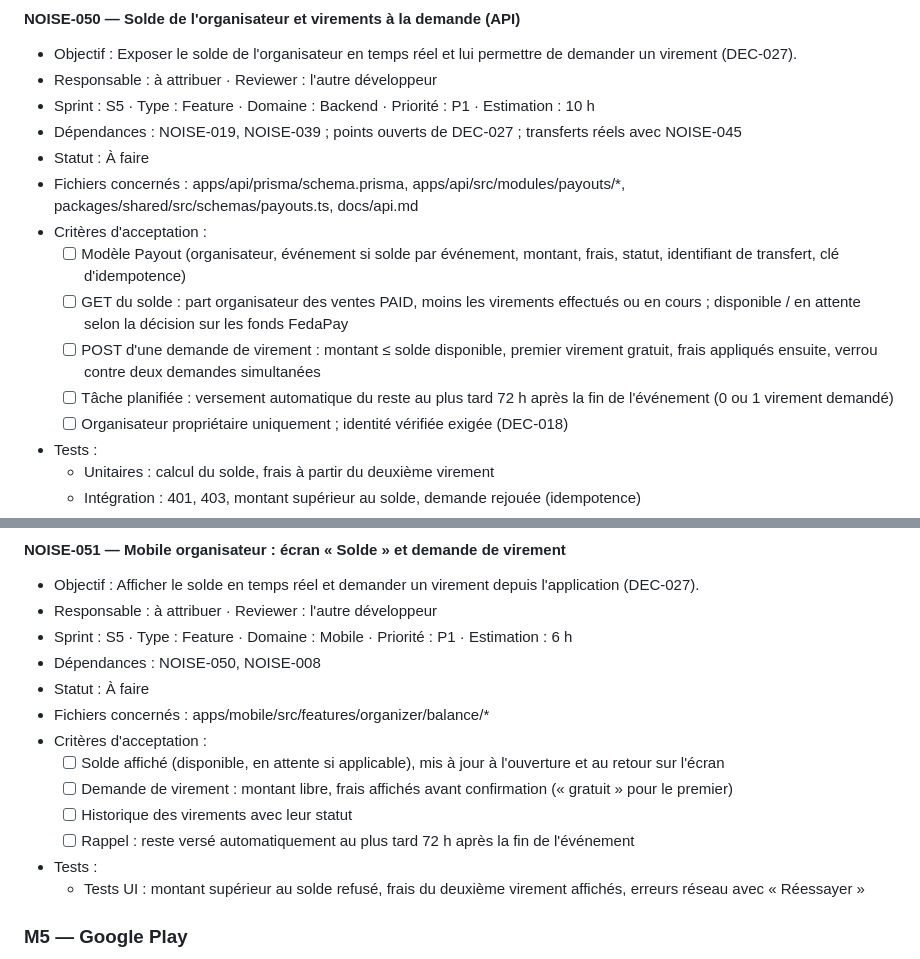
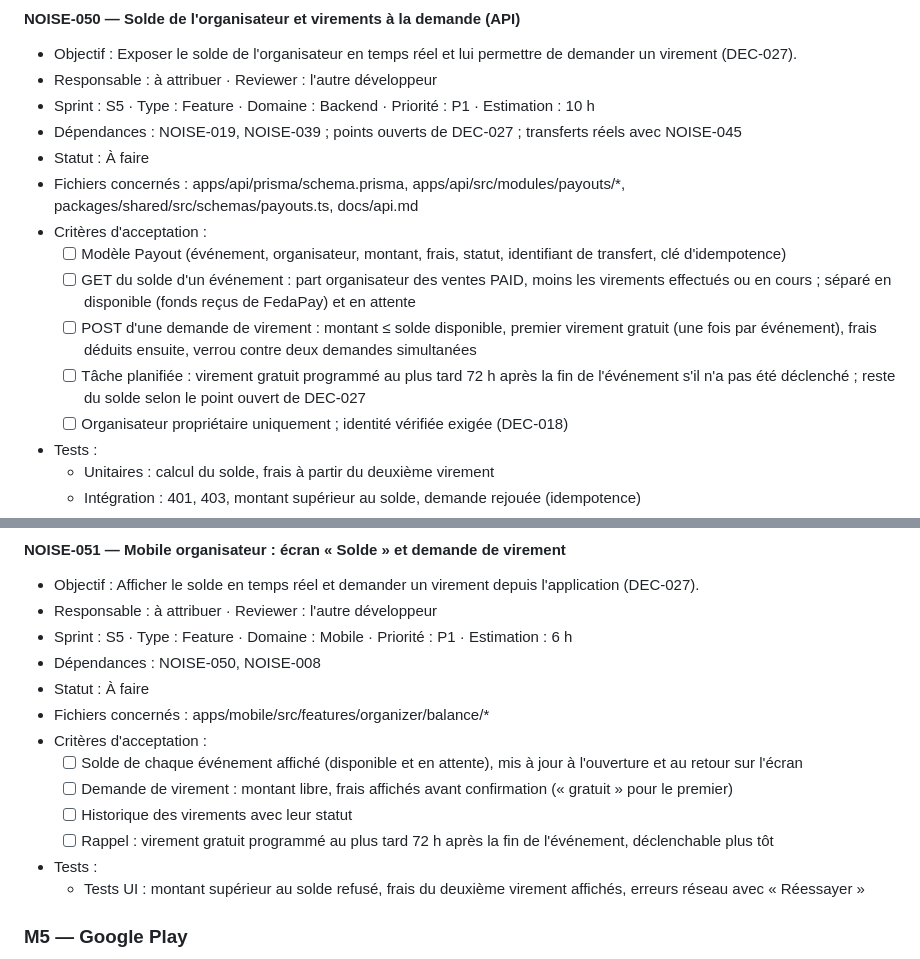
Before and after one commit to Noise1234567/Noise-, a Markdown page: roadmap.md, 2 parts joined by grey strips. GitHub-like rendering.

```diff
--- a/roadmap.md
+++ b/roadmap.md
@@ -835,10 +835,10 @@ Format de chaque tâche : objectif, responsable, reviewer, dépendances, critèr
 - Statut : À faire
 - Fichiers concernés : apps/api/prisma/schema.prisma, apps/api/src/modules/payouts/*, packages/shared/src/schemas/payouts.ts, docs/api.md
 - Critères d'acceptation :
-  - [ ] Modèle Payout (organisateur, événement si solde par événement, montant, frais, statut, identifiant de transfert, clé d'idempotence)
-  - [ ] GET du solde : part organisateur des ventes PAID, moins les virements effectués ou en cours ; disponible / en attente selon la décision sur les fonds FedaPay
-  - [ ] POST d'une demande de virement : montant ≤ solde disponible, premier virement gratuit, frais appliqués ensuite, verrou contre deux demandes simultanées
-  - [ ] Tâche planifiée : versement automatique du reste au plus tard 72 h après la fin de l'événement (0 ou 1 virement demandé)
+  - [ ] Modèle Payout (événement, organisateur, montant, frais, statut, identifiant de transfert, clé d'idempotence)
+  - [ ] GET du solde d'un événement : part organisateur des ventes PAID, moins les virements effectués ou en cours ; séparé en disponible (fonds reçus de FedaPay) et en attente
+  - [ ] POST d'une demande de virement : montant ≤ solde disponible, premier virement gratuit (une fois par événement), frais déduits ensuite, verrou contre deux demandes simultanées
+  - [ ] Tâche planifiée : virement gratuit programmé au plus tard 72 h après la fin de l'événement s'il n'a pas été déclenché ; reste du solde selon le point ouvert de DEC-027
   - [ ] Organisateur propriétaire uniquement ; identité vérifiée exigée (DEC-018)
 - Tests :
   - Unitaires : calcul du solde, frais à partir du deuxième virement
@@ -854,10 +854,10 @@ Format de chaque tâche : objectif, responsable, reviewer, dépendances, critèr
 - Statut : À faire
 - Fichiers concernés : apps/mobile/src/features/organizer/balance/*
 - Critères d'acceptation :
-  - [ ] Solde affiché (disponible, en attente si applicable), mis à jour à l'ouverture et au retour sur l'écran
+  - [ ] Solde de chaque événement affiché (disponible et en attente), mis à jour à l'ouverture et au retour sur l'écran
   - [ ] Demande de virement : montant libre, frais affichés avant confirmation (« gratuit » pour le premier)
   - [ ] Historique des virements avec leur statut
-  - [ ] Rappel : reste versé automatiquement au plus tard 72 h après la fin de l'événement
+  - [ ] Rappel : virement gratuit programmé au plus tard 72 h après la fin de l'événement, déclenchable plus tôt
 - Tests :
   - Tests UI : montant supérieur au solde refusé, frais du deuxième virement affichés, erreurs réseau avec « Réessayer »
 
```
Also changed, not shown: decisions.md (+10 -12 lines), docs/payments.md (+1 -1 lines).
